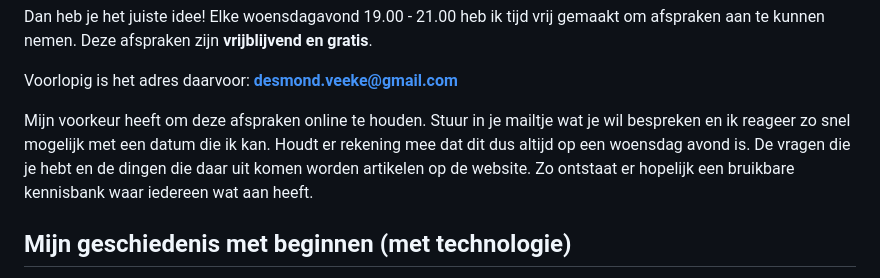
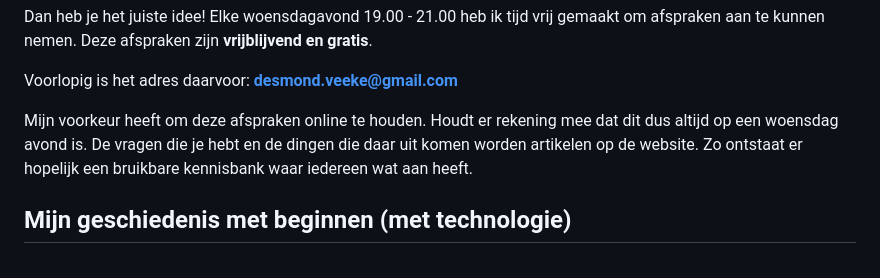
Before and after one commit to DesmondVeeke/DesmondVeeke.github.io, a Markdown page: content/over.md, the part around the change. Rendered like a GitHub page.

```diff
--- a/content/over.md
+++ b/content/over.md
@@ -42,7 +42,7 @@ Voorlopig is het adres daarvoor: **desmond.veeke@gmail.com**
 </script>
 <!-- end Google Calendar Appointment Scheduling -->
 
-Mijn voorkeur heeft om deze afspraken online te houden. Stuur in je mailtje wat je wil bespreken en ik reageer zo snel mogelijk met een datum die ik kan. Houdt er rekening mee dat dit dus altijd op een woensdag avond is.
+Mijn voorkeur heeft om deze afspraken online te houden. Houdt er rekening mee dat dit dus altijd op een woensdag avond is.
 De vragen die je hebt en de dingen die daar uit komen worden artikelen op de website. Zo ontstaat er hopelijk een bruikbare kennisbank waar iedereen wat aan heeft.
 
 
```
